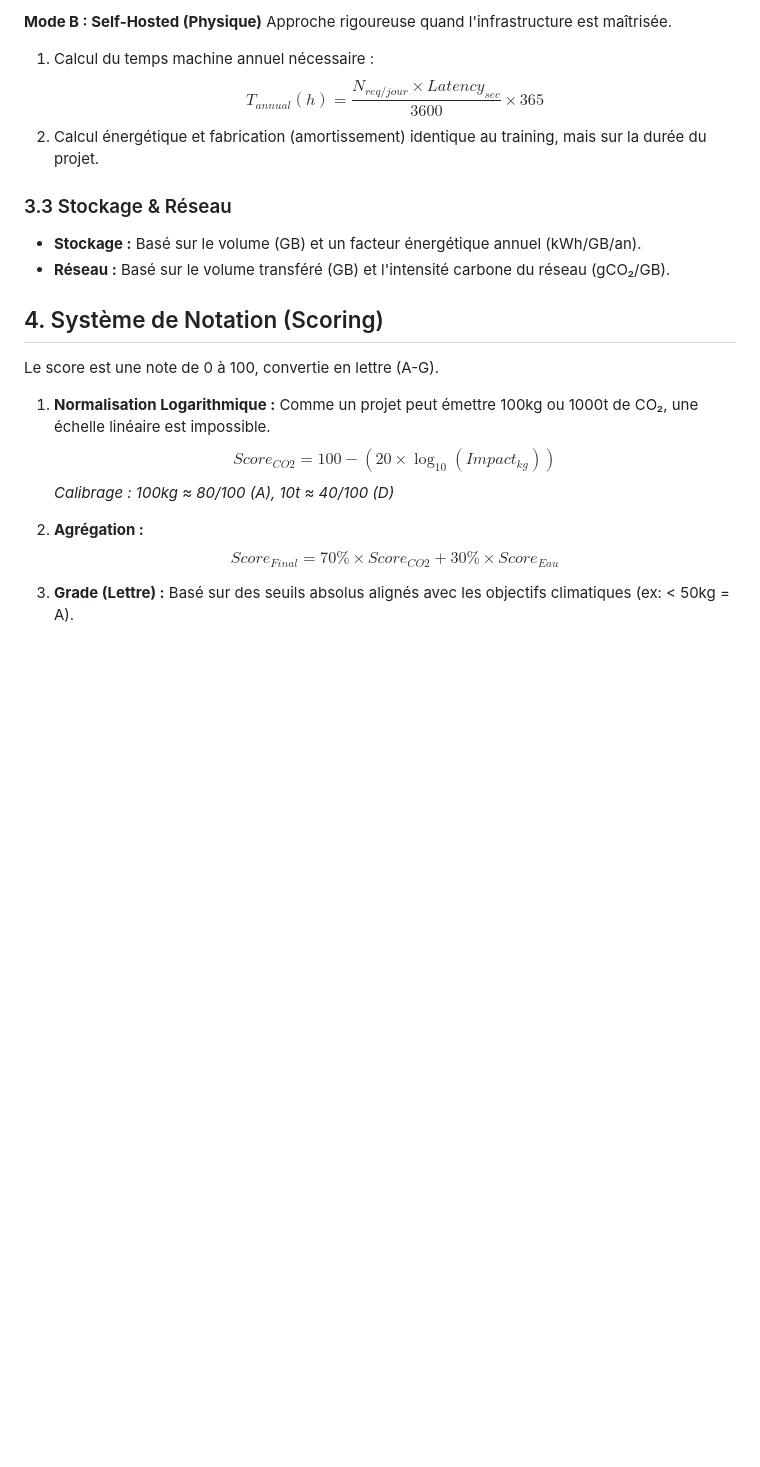
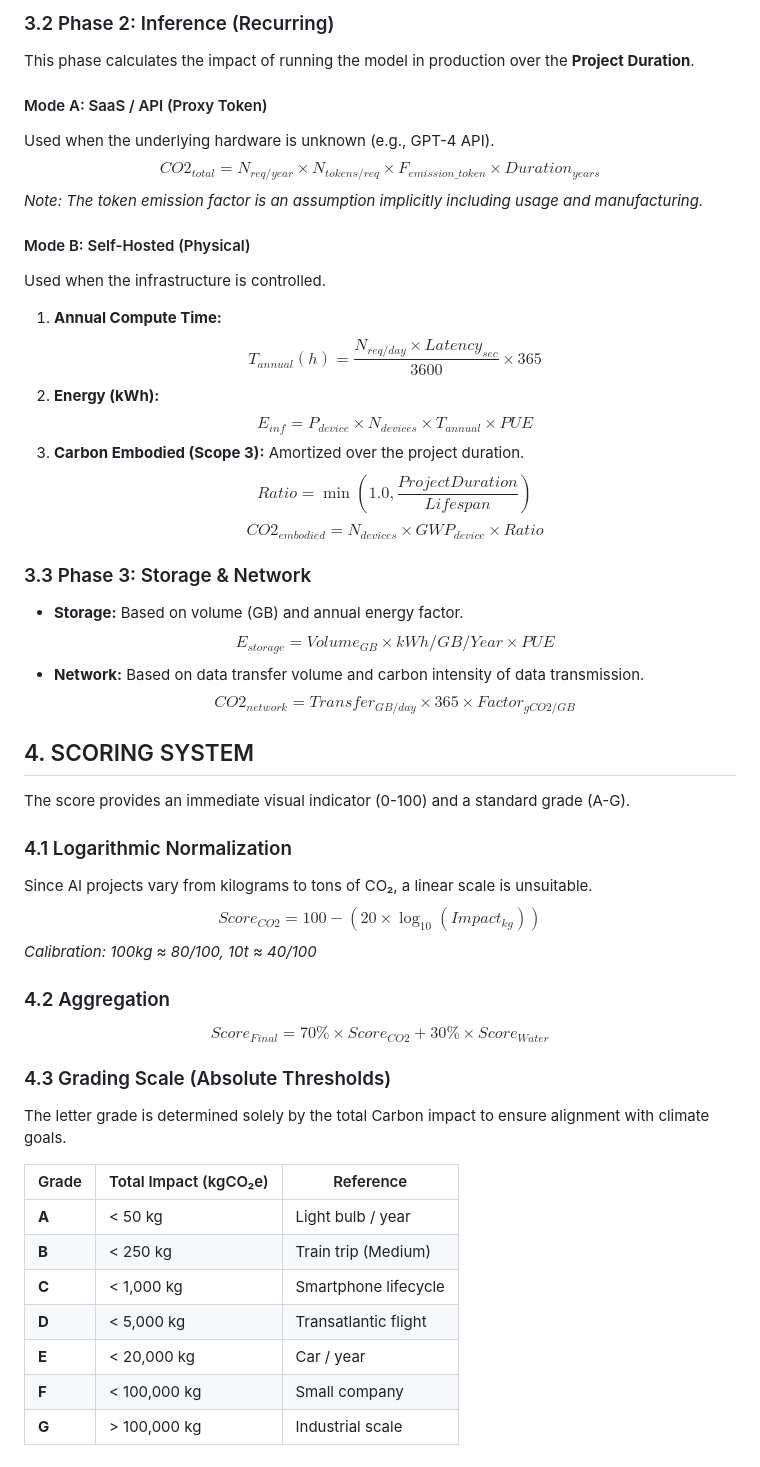
Before and after one commit to InoyDev/EcoMetrics, a Markdown page: STD.md, the part around one of its changes. GitHub-like rendering; blank space fills up the shorter version.

```diff
--- a/STD.md
+++ b/STD.md
@@ -53,26 +67,52 @@ $$ CO2_{total} = N_{req/an} \times N_{tokens/req} \times F_{emission\_token} $$
 
-**Mode B : Self-Hosted (Physique)**
-Approche rigoureuse quand l'infrastructure est maîtrisée.
-1. Calcul du temps machine annuel nécessaire :
-$$ T_{annual} (h) = \frac{N_{req/jour} \times Latency_{sec}}{3600} \times 365 $$
-2. Calcul énergétique et fabrication (amortissement) identique au training, mais sur la durée du projet.
+### 3.2 Phase 2: Inference (Recurring)
 
-### 3.3 Stockage & Réseau
+This phase calculates the impact of running the model in production over the **Project Duration**.
 
-- **Stockage :** Basé sur le volume (GB) et un facteur énergétique annuel (kWh/GB/an).
-- **Réseau :** Basé sur le volume transféré (GB) et l'intensité carbone du réseau (gCO₂/GB).
+#### Mode A: SaaS / API (Proxy Token)
+Used when the underlying hardware is unknown (e.g., GPT-4 API).
+$$ CO2_{total} = N_{req/year} \times N_{tokens/req} \times F_{emission\_token} \times Duration_{years} $$
+*Note: The token emission factor is an assumption implicitly including usage and manufacturing.*
 
-## 4. Système de Notation (Scoring)
+#### Mode B: Self-Hosted (Physical)
+Used when the infrastructure is controlled.
+1.  **Annual Compute Time:**
+    $$ T_{annual} (h) = \frac{N_{req/day} \times Latency_{sec}}{3600} \times 365 $$
+2.  **Energy (kWh):**
+    $$ E_{inf} = P_{device} \times N_{devices} \times T_{annual} \times PUE $$
+3.  **Carbon Embodied (Scope 3):**
+    Amortized over the project duration.
+    $$ Ratio = \min(1.0, \frac{ProjectDuration}{Lifespan}) $$
+    $$ CO2_{embodied} = N_{devices} \times GWP_{device} \times Ratio $$
 
-Le score est une note de 0 à 100, convertie en lettre (A-G).
+### 3.3 Phase 3: Storage & Network
 
-1. **Normalisation Logarithmique :**
-   Comme un projet peut émettre 100kg ou 1000t de CO₂, une échelle linéaire est impossible.
-   $$ Score_{CO2} = 100 - (20 \times \log_{10}(Impact_{kg})) $$
-   *Calibrage : 100kg ≈ 80/100 (A), 10t ≈ 40/100 (D)*
+- **Storage:** Based on volume (GB) and annual energy factor.
+  $$ E_{storage} = Volume_{GB} \times kWh/GB/Year \times PUE $$
+- **Network:** Based on data transfer volume and carbon intensity of data transmission.
+  $$ CO2_{network} = Transfer_{GB/day} \times 365 \times Factor_{gCO2/GB} $$
 
-2. **Agrégation :**
-   $$ Score_{Final} = 70\% \times Score_{CO2} + 30\% \times Score_{Eau} $$
+## 4. SCORING SYSTEM
 
-3. **Grade (Lettre) :**
-   Basé sur des seuils absolus alignés avec les objectifs climatiques (ex: < 50kg = A).
+The score provides an immediate visual indicator (0-100) and a standard grade (A-G).
+
+### 4.1 Logarithmic Normalization
+Since AI projects vary from kilograms to tons of CO₂, a linear scale is unsuitable.
+$$ Score_{CO2} = 100 - (20 \times \log_{10}(Impact_{kg})) $$
+*Calibration: 100kg ≈ 80/100, 10t ≈ 40/100*
+
+### 4.2 Aggregation
+$$ Score_{Final} = 70\% \times Score_{CO2} + 30\% \times Score_{Water} $$
+
+### 4.3 Grading Scale (Absolute Thresholds)
+The letter grade is determined solely by the total Carbon impact to ensure alignment with climate goals.
+
+| Grade | Total Impact (kgCO₂e) | Reference |
+|---|---|---|
+| **A** | < 50 kg | Light bulb / year |
+| **B** | < 250 kg | Train trip (Medium) |
+| **C** | < 1,000 kg | Smartphone lifecycle |
+| **D** | < 5,000 kg | Transatlantic flight |
+| **E** | < 20,000 kg | Car / year |
+| **F** | < 100,000 kg | Small company |
+| **G** | > 100,000 kg | Industrial scale |
```
Also changed, not shown: other parts of STD.md (+43 -29 lines).
